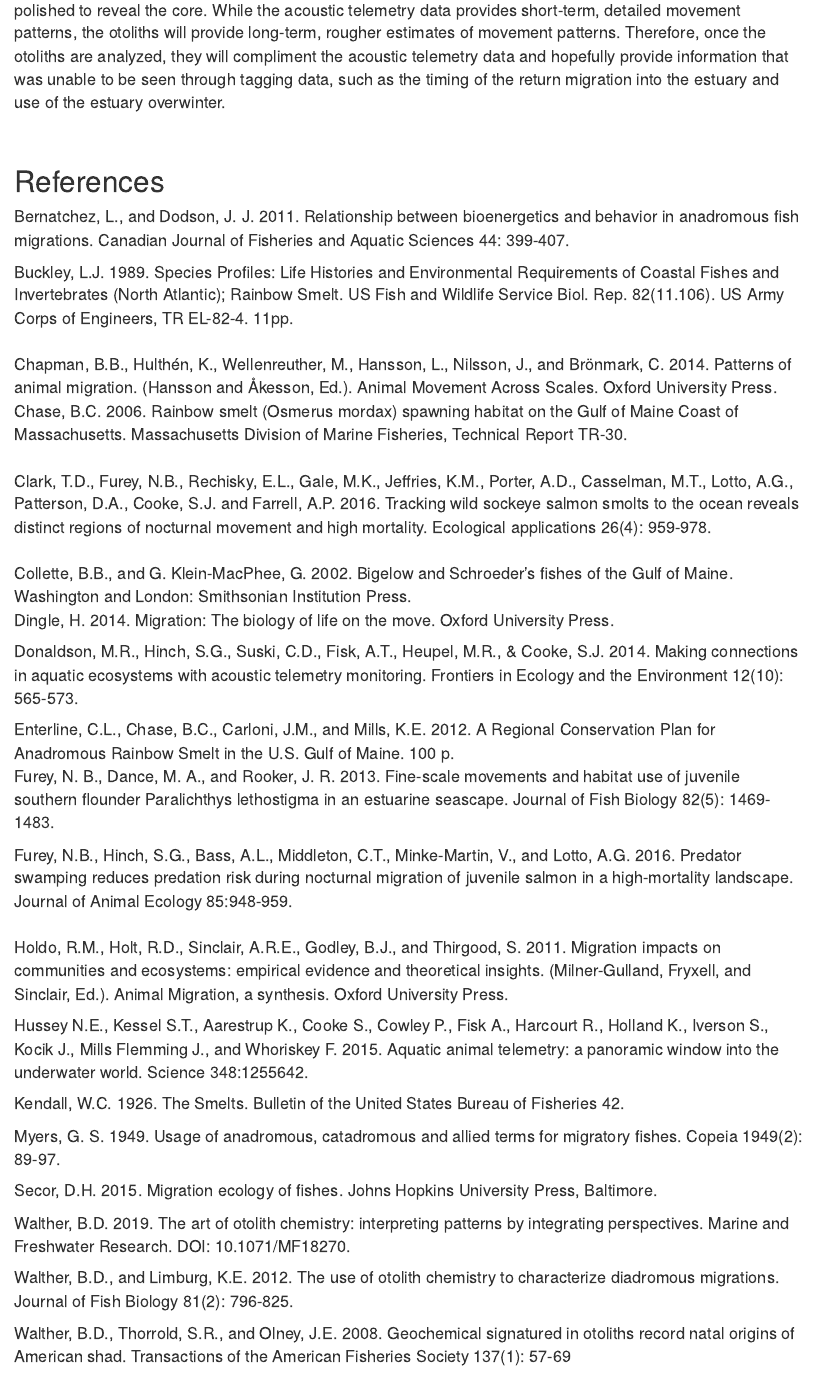
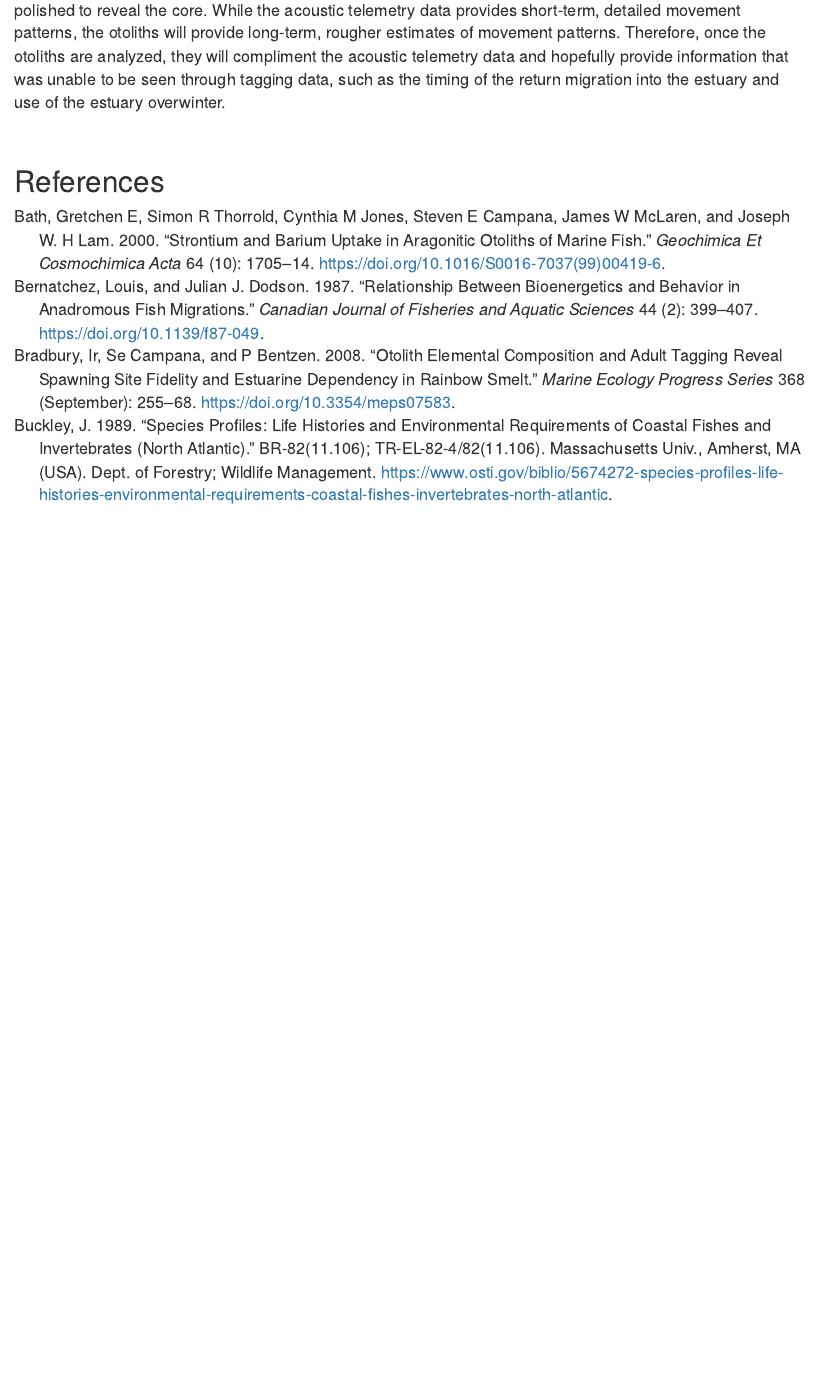
Before and after one commit to hmm1031/FinalProject, an R Markdown document (Final RMarkdown.Rmd): the page in a window 1100 px wide, from 7530 px down. Rendered offline with R 4.5, knitr and Pandoc, with nearby package versions; some code elsewhere in the file could not run offline.

Commit message:
finished editing citations

```diff
--- a/Final RMarkdown.Rmd
+++ b/Final RMarkdown.Rmd
@@ -231,51 +231,3 @@ ggplot(data = total_smry,
 <br>
 
 # References
-
-Bernatchez, L., and Dodson, J. J. 2011. Relationship between bioenergetics and behavior in anadromous fish migrations. Canadian Journal of Fisheries and Aquatic Sciences 44: 399-407.
-<br>
-
-Buckley, L.J. 1989. Species Profiles: Life Histories and Environmental Requirements of Coastal Fishes and Invertebrates (North Atlantic); Rainbow Smelt. US Fish and Wildlife Service Biol. Rep. 82(11.106). US Army Corps of Engineers, TR EL-82-4. 11pp.
-<br>
-Chapman, B.B., Hulthén, K., Wellenreuther, M., Hansson, L., Nilsson, J., and Brönmark, C. 2014. Patterns of animal migration. (Hansson and Åkesson, Ed.). Animal Movement Across Scales. Oxford University Press.
-<br>
-Chase, B.C. 2006. Rainbow smelt (Osmerus mordax) spawning habitat on the Gulf of Maine Coast of Massachusetts. Massachusetts Division of Marine Fisheries, Technical Report TR-30.
-<br>
-Clark, T.D., Furey, N.B., Rechisky, E.L., Gale, M.K., Jeffries, K.M., Porter, A.D., Casselman, M.T., Lotto, A.G., Patterson, D.A., Cooke, S.J. and Farrell, A.P. 2016. Tracking wild sockeye salmon smolts to the ocean reveals distinct regions of nocturnal movement and high mortality. Ecological applications 26(4): 959-978.
-<br>
-Collette, B.B., and G. Klein-MacPhee, G. 2002. Bigelow and Schroeder's fishes of the Gulf of Maine. Washington and London: Smithsonian Institution Press.
-Dingle, H. 2014. Migration: The biology of life on the move. Oxford University Press.
-<br>
-
-Donaldson, M.R., Hinch, S.G., Suski, C.D., Fisk, A.T., Heupel, M.R., & Cooke, S.J. 2014. Making connections in aquatic ecosystems with acoustic telemetry monitoring. Frontiers in Ecology and the Environment 12(10): 565-573.
-<br>
-
-Enterline, C.L., Chase, B.C., Carloni, J.M., and Mills, K.E. 2012. A Regional Conservation Plan for Anadromous Rainbow Smelt in the U.S. Gulf of Maine. 100 p.
-<br>
-Furey, N. B., Dance, M. A., and Rooker, J. R. 2013. Fine-scale movements and habitat use of juvenile southern flounder Paralichthys lethostigma in an estuarine seascape. Journal of Fish Biology 82(5): 1469-1483.
-<br>
-
-Furey, N.B., Hinch, S.G., Bass, A.L., Middleton, C.T., Minke-Martin, V., and Lotto, A.G. 2016. Predator swamping reduces predation risk during nocturnal migration of juvenile salmon in a high-mortality landscape. Journal of Animal Ecology 85:948-959.
-<br>
-Holdo, R.M., Holt, R.D., Sinclair, A.R.E., Godley, B.J., and Thirgood, S. 2011. Migration impacts on communities and ecosystems: empirical evidence and theoretical insights. (Milner-Gulland, Fryxell, and Sinclair, Ed.). Animal Migration, a synthesis. Oxford University Press.
-<br>
-
-Hussey N.E., Kessel S.T., Aarestrup K., Cooke S., Cowley P., Fisk A., Harcourt R., Holland K., Iverson S., Kocik J., Mills Flemming J., and Whoriskey F. 2015. Aquatic animal telemetry: a panoramic window into the underwater world. Science 348:1255642.
-<br>
-
-Kendall, W.C. 1926. The Smelts. Bulletin of the United States Bureau of Fisheries 42.
-<br>
-
-Myers, G. S. 1949. Usage of anadromous, catadromous and allied terms for migratory fishes. Copeia 1949(2): 89-97.
-<br>
-
-Secor, D.H. 2015. Migration ecology of fishes. Johns Hopkins University Press, Baltimore.
-<br>
-
-Walther, B.D. 2019. The art of otolith chemistry: interpreting patterns by integrating perspectives. Marine and Freshwater Research. DOI: 10.1071/MF18270.
-<br>
-
-Walther, B.D., and Limburg, K.E. 2012. The use of otolith chemistry to characterize diadromous migrations. Journal of Fish Biology 81(2): 796-825.
-<br>
-
-Walther, B.D., Thorrold, S.R., and Olney, J.E. 2008. Geochemical signatured in otoliths record natal origins of American shad. Transactions of the American Fisheries Society 137(1): 57-69
```
